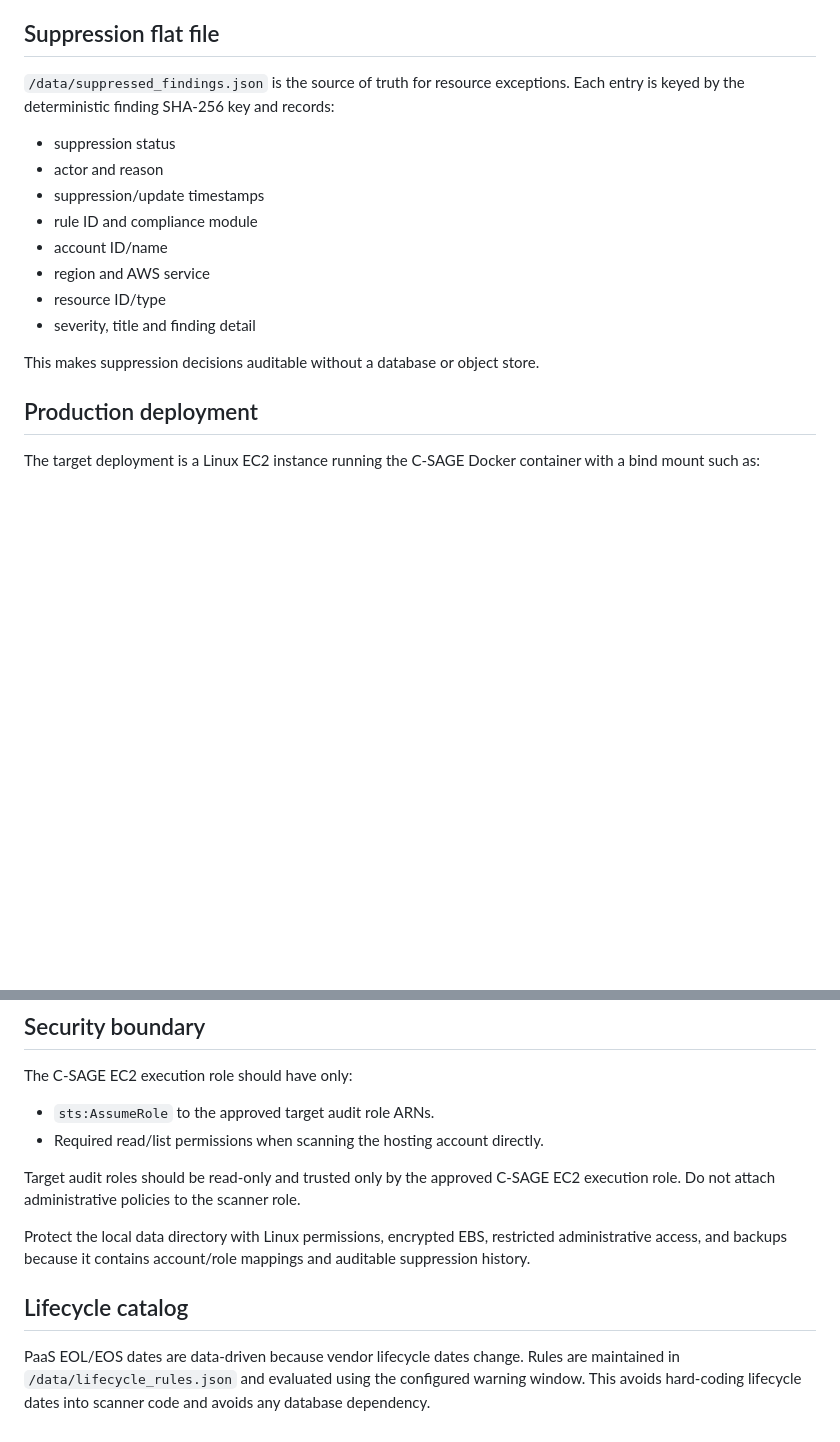
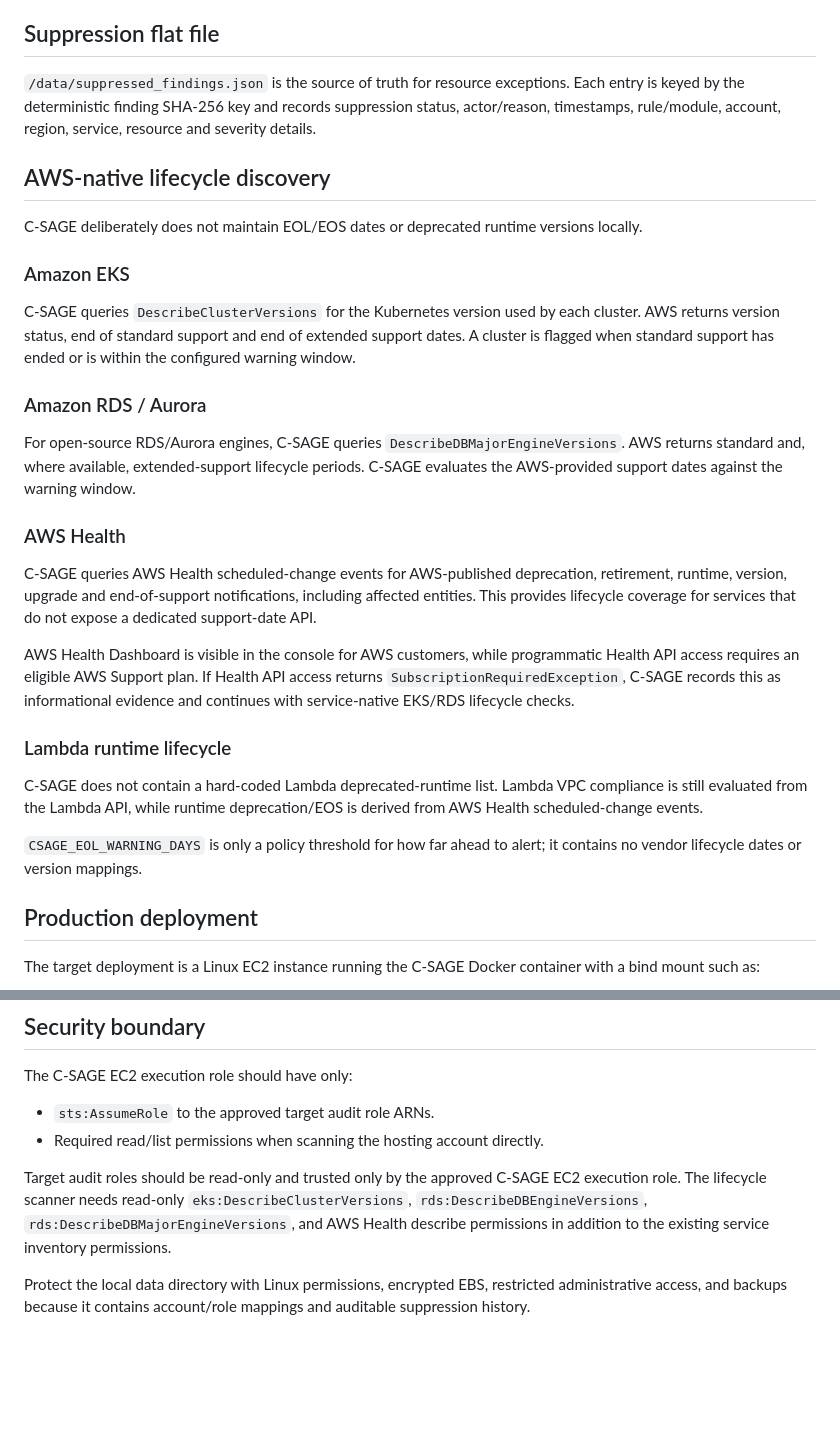
Before and after one commit to shankamal/AWS-C-SAGE, a Markdown page: docs/ARCHITECTURE.md, 2 parts joined by grey strips. Rendered like a GitHub page; blank space fills up the shorter version.

Commit message:
Describe AWS-native lifecycle architecture

```diff
--- a/docs/ARCHITECTURE.md
+++ b/docs/ARCHITECTURE.md
@@ -69,18 +70,31 @@ The EC2 instance profile requires only the permissions necessary to assume the a
 
 ## Suppression flat file
 
-`/data/suppressed_findings.json` is the source of truth for resource exceptions. Each entry is keyed by the deterministic finding SHA-256 key and records:
+`/data/suppressed_findings.json` is the source of truth for resource exceptions. Each entry is keyed by the deterministic finding SHA-256 key and records suppression status, actor/reason, timestamps, rule/module, account, region, service, resource and severity details.
 
-- suppression status
-- actor and reason
-- suppression/update timestamps
-- rule ID and compliance module
-- account ID/name
-- region and AWS service
-- resource ID/type
-- severity, title and finding detail
+## AWS-native lifecycle discovery
 
-This makes suppression decisions auditable without a database or object store.
+C-SAGE deliberately does not maintain EOL/EOS dates or deprecated runtime versions locally.
+
+### Amazon EKS
+
+C-SAGE queries `DescribeClusterVersions` for the Kubernetes version used by each cluster. AWS returns version status, end of standard support and end of extended support dates. A cluster is flagged when standard support has ended or is within the configured warning window.
+
+### Amazon RDS / Aurora
+
+For open-source RDS/Aurora engines, C-SAGE queries `DescribeDBMajorEngineVersions`. AWS returns standard and, where available, extended-support lifecycle periods. C-SAGE evaluates the AWS-provided support dates against the warning window.
+
+### AWS Health
+
+C-SAGE queries AWS Health scheduled-change events for AWS-published deprecation, retirement, runtime, version, upgrade and end-of-support notifications, including affected entities. This provides lifecycle coverage for services that do not expose a dedicated support-date API.
+
+AWS Health Dashboard is visible in the console for AWS customers, while programmatic Health API access requires an eligible AWS Support plan. If Health API access returns `SubscriptionRequiredException`, C-SAGE records this as informational evidence and continues with service-native EKS/RDS lifecycle checks.
+
+### Lambda runtime lifecycle
+
+C-SAGE does not contain a hard-coded Lambda deprecated-runtime list. Lambda VPC compliance is still evaluated from the Lambda API, while runtime deprecation/EOS is derived from AWS Health scheduled-change events.
+
+`CSAGE_EOL_WARNING_DAYS` is only a policy threshold for how far ahead to alert; it contains no vendor lifecycle dates or version mappings.
 
 ## Production deployment
 
@@ -103,10 +117,6 @@ The C-SAGE EC2 execution role should have only:
 - `sts:AssumeRole` to the approved target audit role ARNs.
 - Required read/list permissions when scanning the hosting account directly.
 
-Target audit roles should be read-only and trusted only by the approved C-SAGE EC2 execution role. Do not attach administrative policies to the scanner role.
+Target audit roles should be read-only and trusted only by the approved C-SAGE EC2 execution role. The lifecycle scanner needs read-only `eks:DescribeClusterVersions`, `rds:DescribeDBEngineVersions`, `rds:DescribeDBMajorEngineVersions`, and AWS Health describe permissions in addition to the existing service inventory permissions.
 
 Protect the local data directory with Linux permissions, encrypted EBS, restricted administrative access, and backups because it contains account/role mappings and auditable suppression history.
-
-## Lifecycle catalog
-
-PaaS EOL/EOS dates are data-driven because vendor lifecycle dates change. Rules are maintained in `/data/lifecycle_rules.json` and evaluated using the configured warning window. This avoids hard-coding lifecycle dates into scanner code and avoids any database dependency.
```
Also changed, not shown: other parts of docs/ARCHITECTURE.md (+8 -7 lines).
